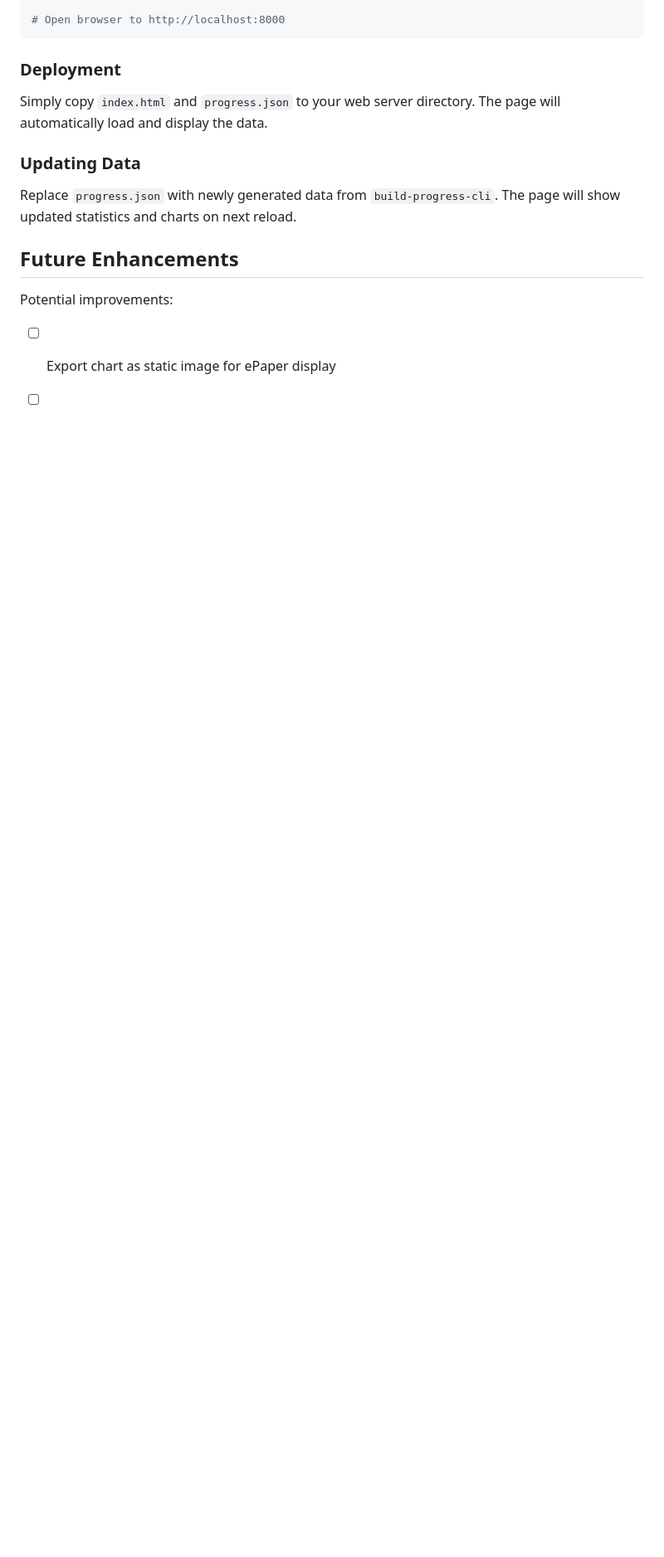
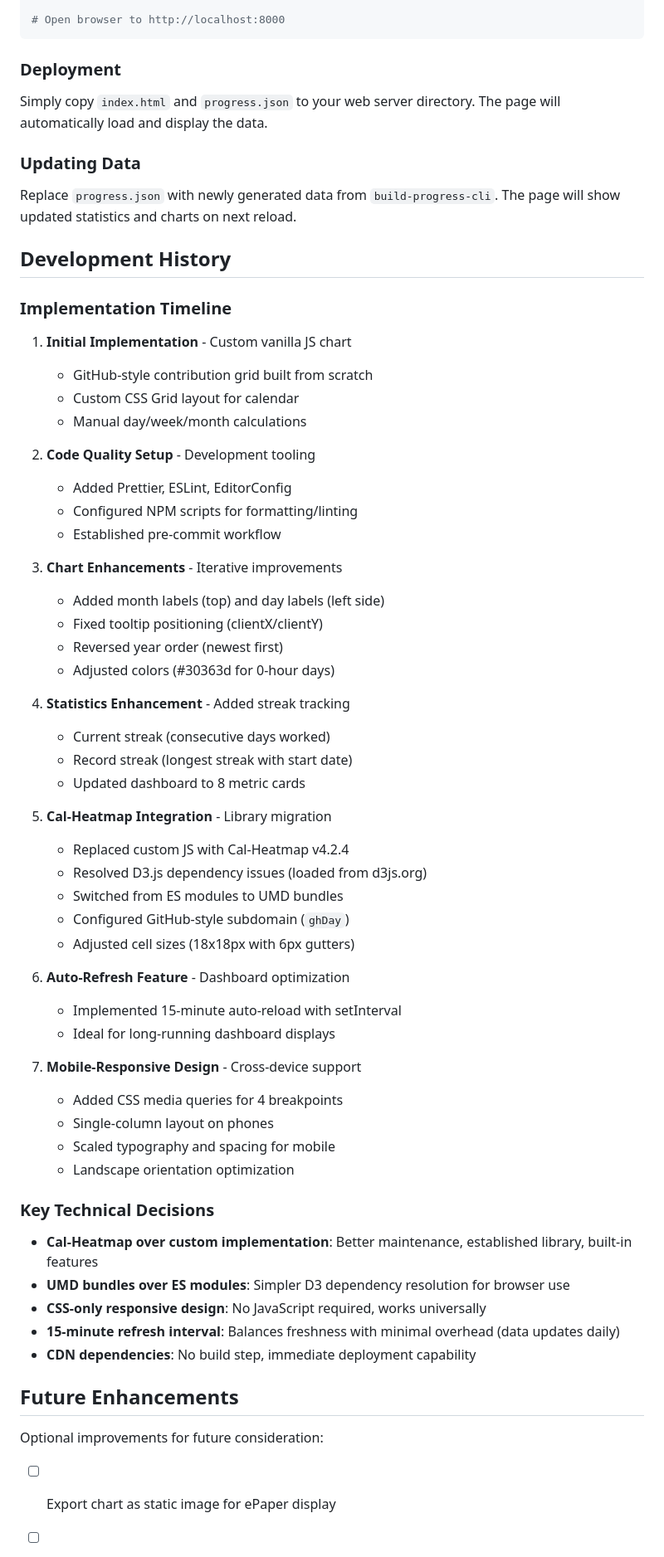
Before and after one commit to stewartallen/build-progress-html, a Markdown page: CLAUDE.md, the part around one of its changes. Shown at 83% size. GitHub-like rendering; blank space fills up the shorter version.

```diff
--- a/CLAUDE.md
+++ b/CLAUDE.md
@@ -237,8 +287,58 @@ Simply copy `index.html` and `progress.json` to your web server directory. The p
 
 Replace `progress.json` with newly generated data from `build-progress-cli`. The page will show updated statistics and charts on next reload.
 
+## Development History
+
+### Implementation Timeline
+
+1. **Initial Implementation** - Custom vanilla JS chart
+   - GitHub-style contribution grid built from scratch
+   - Custom CSS Grid layout for calendar
+   - Manual day/week/month calculations
+
+2. **Code Quality Setup** - Development tooling
+   - Added Prettier, ESLint, EditorConfig
+   - Configured NPM scripts for formatting/linting
+   - Established pre-commit workflow
+
+3. **Chart Enhancements** - Iterative improvements
+   - Added month labels (top) and day labels (left side)
+   - Fixed tooltip positioning (clientX/clientY)
+   - Reversed year order (newest first)
+   - Adjusted colors (#30363d for 0-hour days)
+
+4. **Statistics Enhancement** - Added streak tracking
+   - Current streak (consecutive days worked)
+   - Record streak (longest streak with start date)
+   - Updated dashboard to 8 metric cards
+
+5. **Cal-Heatmap Integration** - Library migration
+   - Replaced custom JS with Cal-Heatmap v4.2.4
+   - Resolved D3.js dependency issues (loaded from d3js.org)
+   - Switched from ES modules to UMD bundles
+   - Configured GitHub-style subdomain (`ghDay`)
+   - Adjusted cell sizes (18x18px with 6px gutters)
+
+6. **Auto-Refresh Feature** - Dashboard optimization
+   - Implemented 15-minute auto-reload with setInterval
+   - Ideal for long-running dashboard displays
+
+7. **Mobile-Responsive Design** - Cross-device support
+   - Added CSS media queries for 4 breakpoints
+   - Single-column layout on phones
+   - Scaled typography and spacing for mobile
+   - Landscape orientation optimization
+
+### Key Technical Decisions
+
+- **Cal-Heatmap over custom implementation**: Better maintenance, established library, built-in features
+- **UMD bundles over ES modules**: Simpler D3 dependency resolution for browser use
+- **CSS-only responsive design**: No JavaScript required, works universally
+- **15-minute refresh interval**: Balances freshness with minimal overhead (data updates daily)
+- **CDN dependencies**: No build step, immediate deployment capability
+
 ## Future Enhancements
 
-Potential improvements:
+Optional improvements for future consideration:
 
 - [ ] Export chart as static image for ePaper display
```
Also changed, not shown: other parts of CLAUDE.md (+74 -22 lines).
